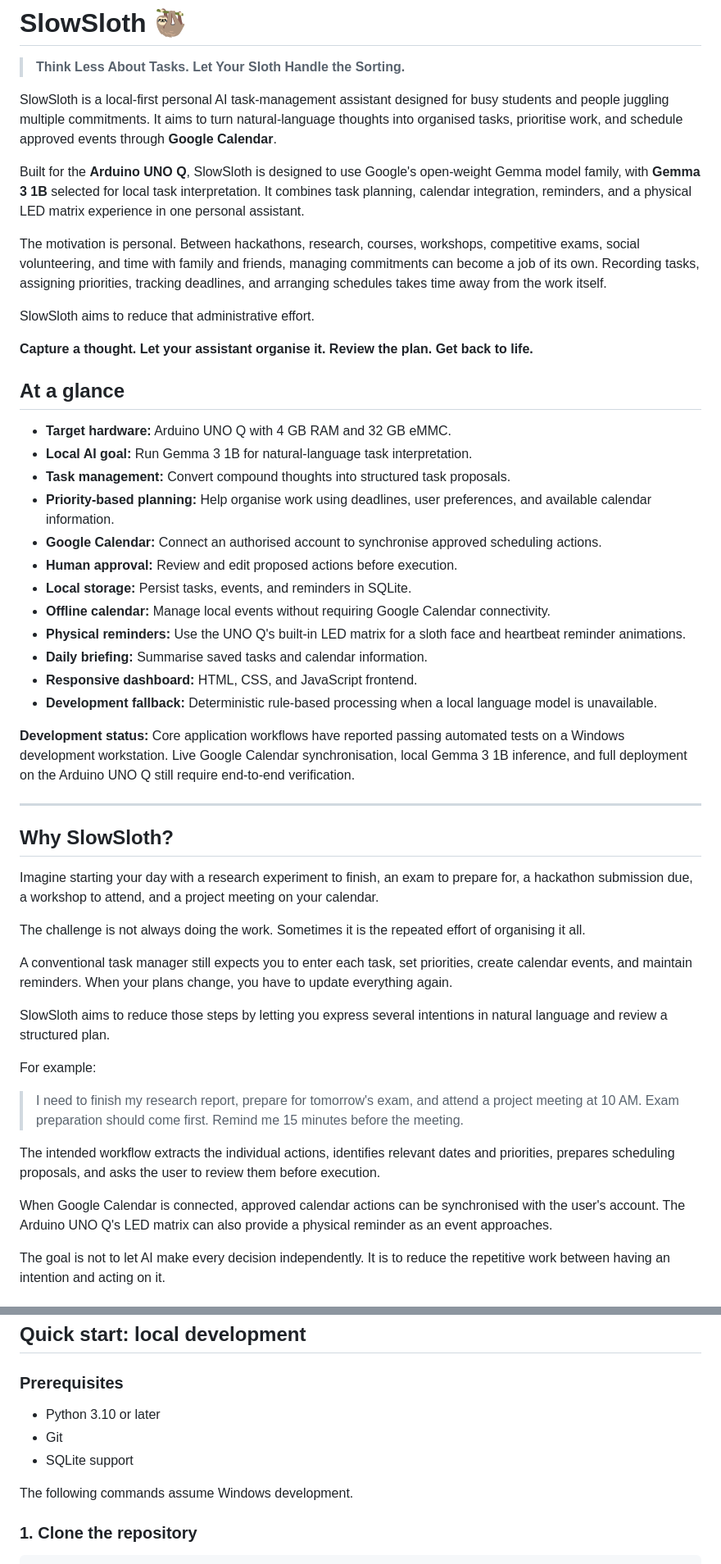
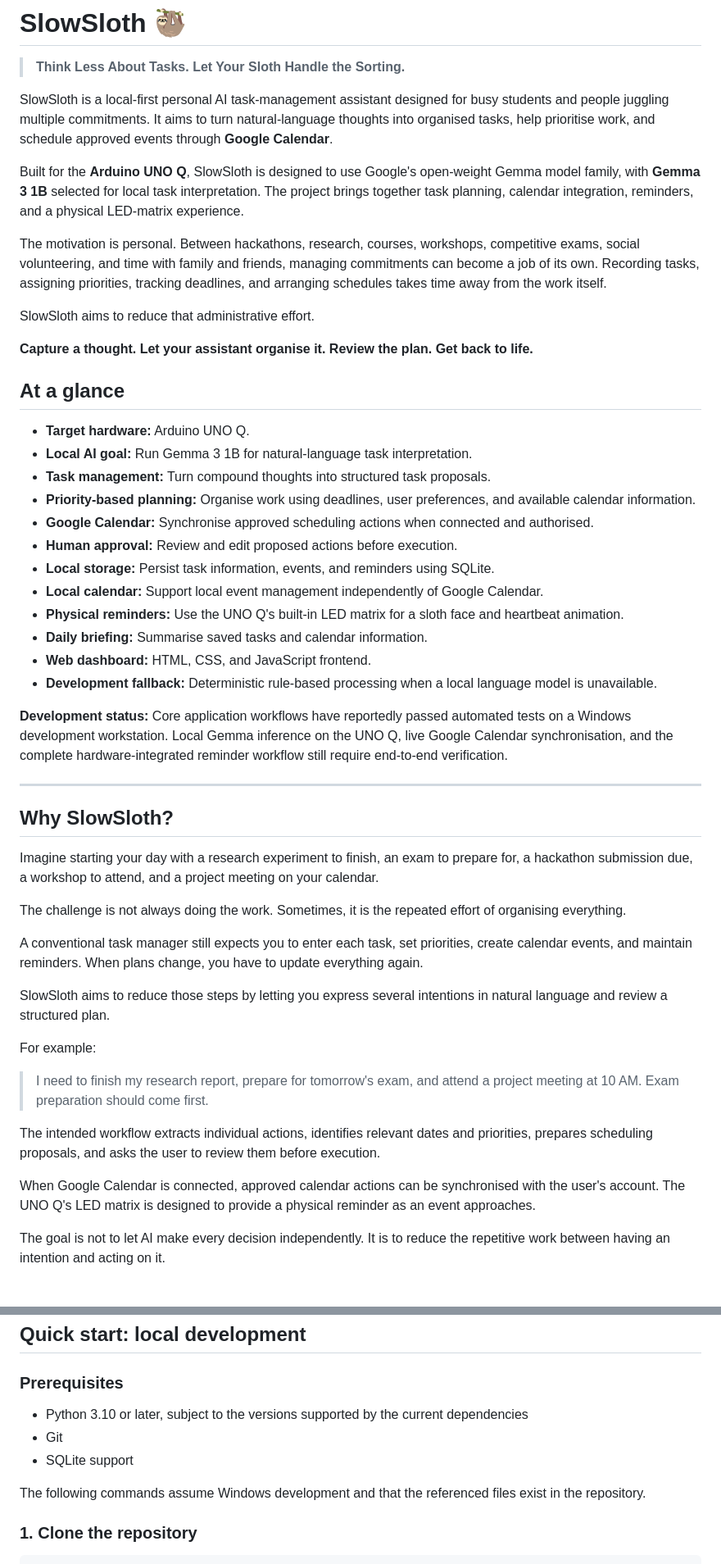
Before and after one commit to nimalan-parameswaran/SlowSloth, a Markdown page: README.md, 2 parts joined by grey strips. Shown at 82% size. Rendered like a GitHub page.

```diff
--- a/README.md
+++ b/README.md
@@ -2,9 +2,9 @@
 
 > **Think Less About Tasks. Let Your Sloth Handle the Sorting.**
 
-SlowSloth is a local-first personal AI task-management assistant designed for busy students and people juggling multiple commitments. It aims to turn natural-language thoughts into organised tasks, prioritise work, and schedule approved events through **Google Calendar**.
+SlowSloth is a local-first personal AI task-management assistant designed for busy students and people juggling multiple commitments. It aims to turn natural-language thoughts into organised tasks, help prioritise work, and schedule approved events through **Google Calendar**.
 
-Built for the **Arduino UNO Q**, SlowSloth is designed to use Google's open-weight Gemma model family, with **Gemma 3 1B** selected for local task interpretation. It combines task planning, calendar integration, reminders, and a physical LED matrix experience in one personal assistant.
+Built for the **Arduino UNO Q**, SlowSloth is designed to use Google's open-weight Gemma model family, with **Gemma 3 1B** selected for local task interpretation. The project brings together task planning, calendar integration, reminders, and a physical LED-matrix experience.
 
 The motivation is personal. Between hackathons, research, courses, workshops, competitive exams, social volunteering, and time with family and friends, managing commitments can become a job of its own. Recording tasks, assigning priorities, tracking deadlines, and arranging schedules takes time away from the work itself.
 
@@ -14,20 +14,20 @@ SlowSloth aims to reduce that administrative effort.
 
 ## At a glance
 
-- **Target hardware:** Arduino UNO Q with 4 GB RAM and 32 GB eMMC.
+- **Target hardware:** Arduino UNO Q.
 - **Local AI goal:** Run Gemma 3 1B for natural-language task interpretation.
-- **Task management:** Convert compound thoughts into structured task proposals.
-- **Priority-based planning:** Help organise work using deadlines, user preferences, and available calendar information.
-- **Google Calendar:** Connect an authorised account to synchronise approved scheduling actions.
+- **Task management:** Turn compound thoughts into structured task proposals.
+- **Priority-based planning:** Organise work using deadlines, user preferences, and available calendar information.
+- **Google Calendar:** Synchronise approved scheduling actions when connected and authorised.
 - **Human approval:** Review and edit proposed actions before execution.
-- **Local storage:** Persist tasks, events, and reminders in SQLite.
-- **Offline calendar:** Manage local events without requiring Google Calendar connectivity.
-- **Physical reminders:** Use the UNO Q's built-in LED matrix for a sloth face and heartbeat reminder animations.
+- **Local storage:** Persist task information, events, and reminders using SQLite.
+- **Local calendar:** Support local event management independently of Google Calendar.
+- **Physical reminders:** Use the UNO Q's built-in LED matrix for a sloth face and heartbeat animation.
 - **Daily briefing:** Summarise saved tasks and calendar information.
-- **Responsive dashboard:** HTML, CSS, and JavaScript frontend.
+- **Web dashboard:** HTML, CSS, and JavaScript frontend.
 - **Development fallback:** Deterministic rule-based processing when a local language model is unavailable.
 
-**Development status:** Core application workflows have reported passing automated tests on a Windows development workstation. Live Google Calendar synchronisation, local Gemma 3 1B inference, and full deployment on the Arduino UNO Q still require end-to-end verification.
+**Development status:** Core application workflows have reportedly passed automated tests on a Windows development workstation. Local Gemma inference on the UNO Q, live Google Calendar synchronisation, and the complete hardware-integrated reminder workflow still require end-to-end verification.
 
 ---
 
@@ -35,19 +35,19 @@ SlowSloth aims to reduce that administrative effort.
 
 Imagine starting your day with a research experiment to finish, an exam to prepare for, a hackathon submission due, a workshop to attend, and a project meeting on your calendar.
 
-The challenge is not always doing the work. Sometimes it is the repeated effort of organising it all.
+The challenge is not always doing the work. Sometimes, it is the repeated effort of organising everything.
 
-A conventional task manager still expects you to enter each task, set priorities, create calendar events, and maintain reminders. When your plans change, you have to update everything again.
+A conventional task manager still expects you to enter each task, set priorities, create calendar events, and maintain reminders. When plans change, you have to update everything again.
 
 SlowSloth aims to reduce those steps by letting you express several intentions in natural language and review a structured plan.
 
 For example:
 
-> I need to finish my research report, prepare for tomorrow's exam, and attend a project meeting at 10 AM. Exam preparation should come first. Remind me 15 minutes before the meeting.
+> I need to finish my research report, prepare for tomorrow's exam, and attend a project meeting at 10 AM. Exam preparation should come first.
 
-The intended workflow extracts the individual actions, identifies relevant dates and priorities, prepares scheduling proposals, and asks the user to review them before execution.
+The intended workflow extracts individual actions, identifies relevant dates and priorities, prepares scheduling proposals, and asks the user to review them before execution.
 
-When Google Calendar is connected, approved calendar actions can be synchronised with the user's account. The Arduino UNO Q's LED matrix can also provide a physical reminder as an event approaches.
+When Google Calendar is connected, approved calendar actions can be synchronised with the user's account. The UNO Q's LED matrix is designed to provide a physical reminder as an event approaches.
 
 The goal is not to let AI make every decision independently. It is to reduce the repetitive work between having an intention and acting on it.
 
@@ -309,11 +311,11 @@ These workstation results do not establish successful deployment on the Arduino
 
 ### Prerequisites
 
-- Python 3.10 or later
+- Python 3.10 or later, subject to the versions supported by the current dependencies
 - Git
 - SQLite support
 
-The following commands assume Windows development.
+The following commands assume Windows development and that the referenced files exist in the repository.
 
 ### 1. Clone the repository
 
```
Also changed, not shown: other parts of README.md (+47 -47 lines).
